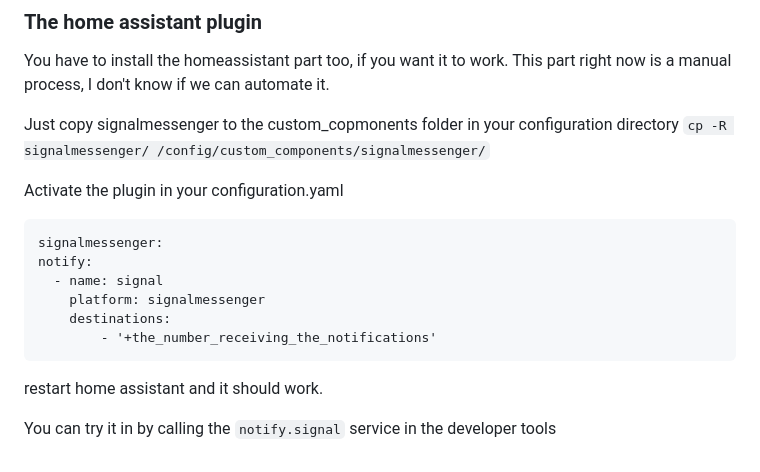
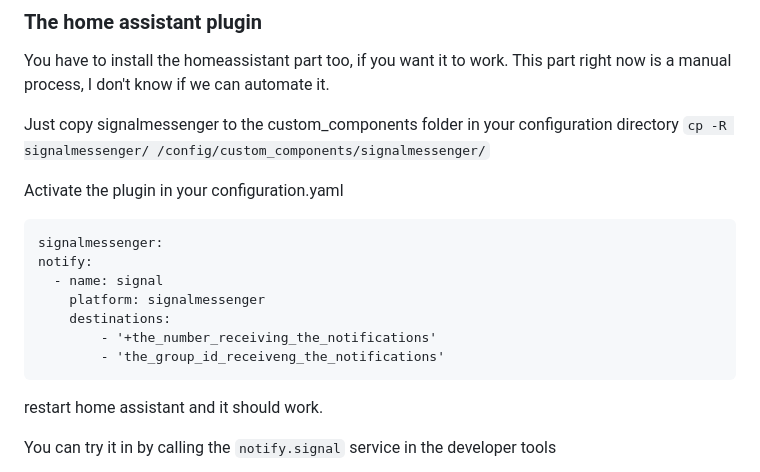
Before and after one commit to agileek/hassio-addons, a Markdown page: signal/README.md, the part around one of its changes. GitHub-like rendering.

````diff
--- a/signal/README.md
+++ b/signal/README.md
@@ -16,7 +16,7 @@ After that, you can install the hassio signal addon
 You have to install the homeassistant part too, if you want it to work.
 This part right now is a manual process, I don't know if we can automate it.
 
-Just copy signalmessenger to the custom_copmonents folder in your configuration directory
+Just copy signalmessenger to the custom_components folder in your configuration directory
 `cp -R signalmessenger/ /config/custom_components/signalmessenger/`
 
 Activate the plugin in your configuration.yaml
@@ -28,6 +28,7 @@ notify:
     platform: signalmessenger
     destinations:
         - '+the_number_receiving_the_notifications'
+        - 'the_group_id_receiveng_the_notifications'
 ```
 
 restart home assistant and it should work.
````
Also changed, not shown: other parts of signal/README.md (+17 -3 lines), signal/images/get_groups.png (added), signal/images/send_to_group.png (added).
